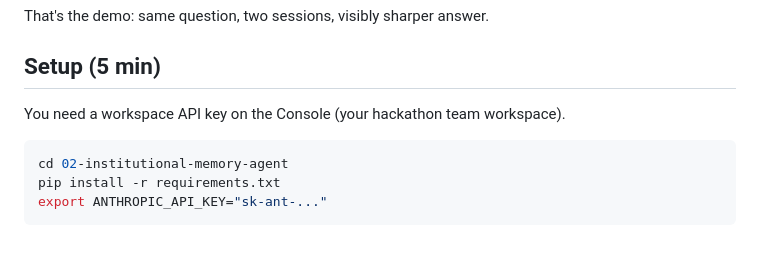
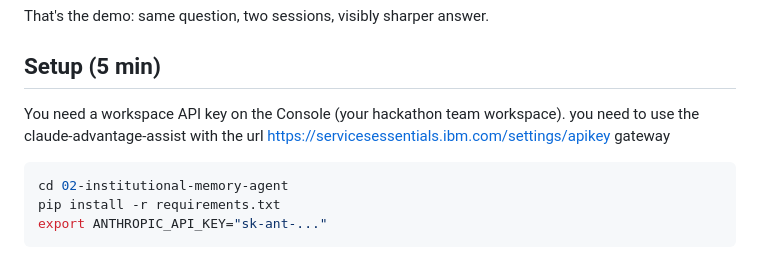
Before and after one commit to rosscrooke/institutional-memory, a Markdown page: README.md, the part around the change. Rendered like a GitHub page.

Commit message:
update read me test

````diff
--- a/README.md
+++ b/README.md
@@ -16,7 +16,7 @@ That's the demo: same question, two sessions, visibly sharper answer.
 ## Setup (5 min)
 
 You need a workspace API key on the Console (your hackathon team workspace).
-
+you need to use the claude-advantage-assist with the url https://servicesessentials.ibm.com/settings/apikey gateway
 ```bash
 cd 02-institutional-memory-agent
 pip install -r requirements.txt
````
